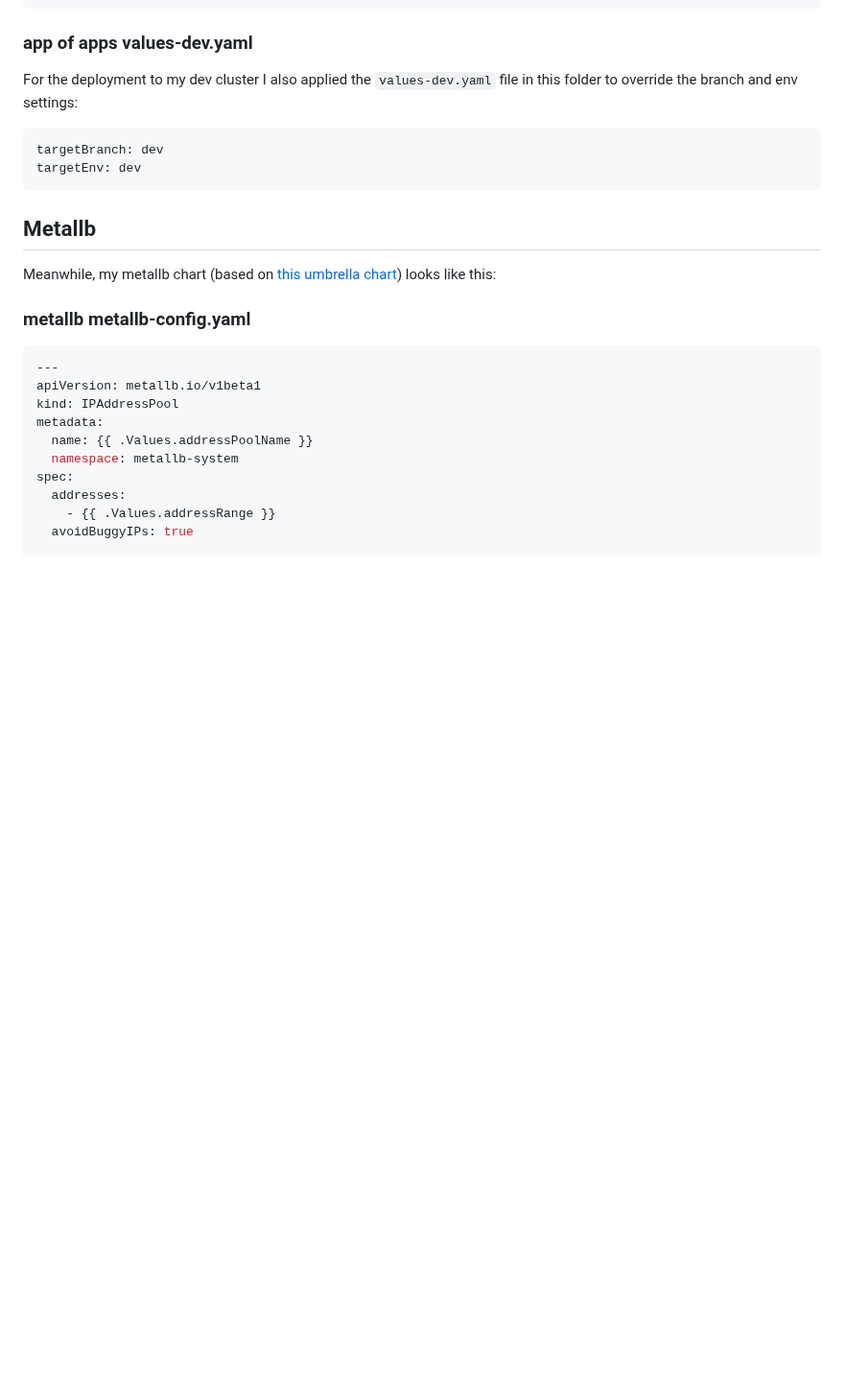
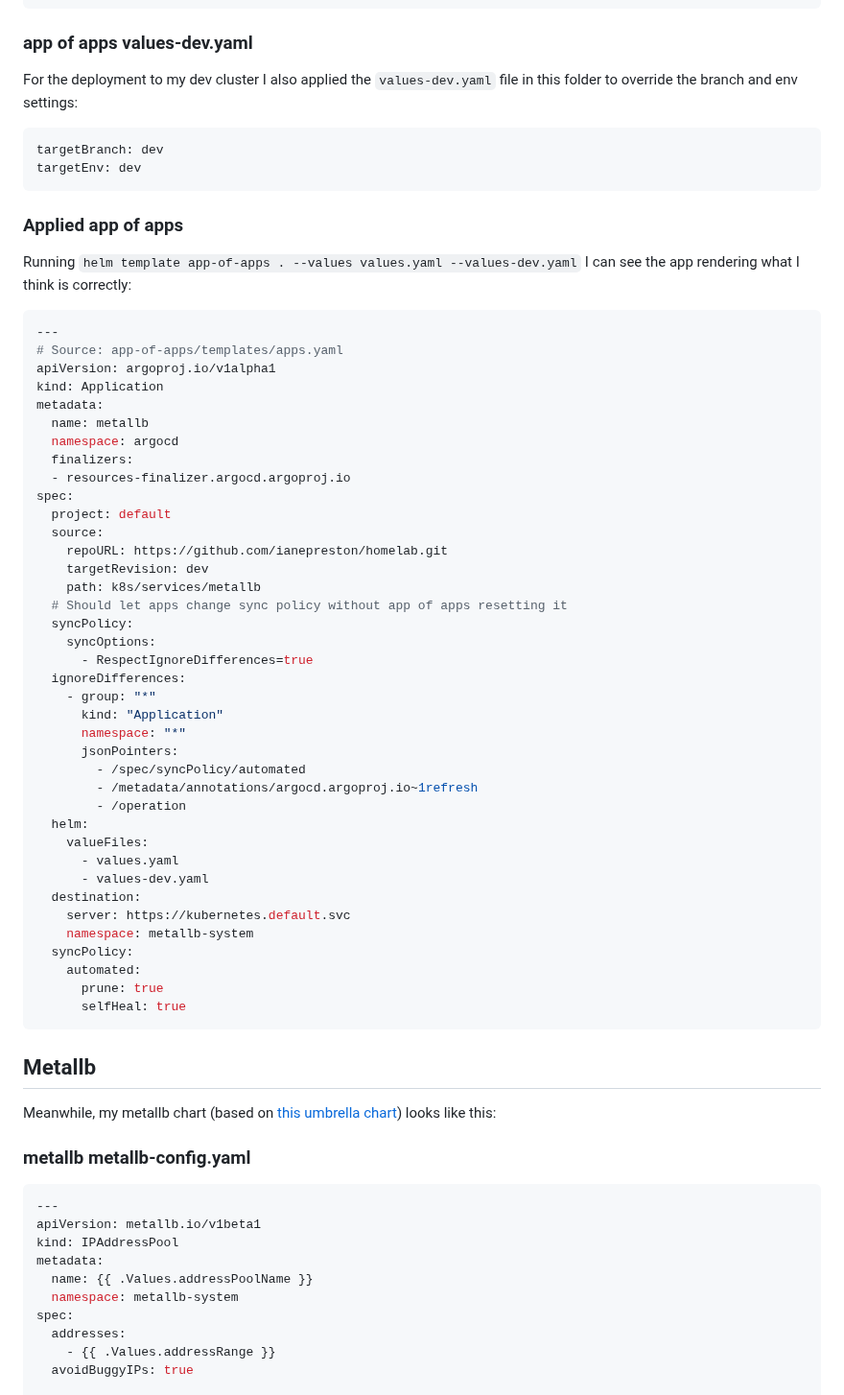
Before and after one commit to ianepreston/blog, a Markdown page: posts/2024-12-01-argo-rubberduck.md, the part around one of its changes. Shown at 96% size. Rendered like a GitHub page; blank space fills up the shorter version.

````diff
--- a/posts/2024-12-01-argo-rubberduck.md
+++ b/posts/2024-12-01-argo-rubberduck.md
@@ -153,6 +153,52 @@ to override the branch and env settings:
 ```yaml
 targetBranch: dev
 targetEnv: dev
+```
+
+### Applied app of apps
+
+Running `helm template app-of-apps . --values values.yaml --values-dev.yaml` I can see the app rendering
+what I think is correctly:
+
+```yaml
+---
+# Source: app-of-apps/templates/apps.yaml
+apiVersion: argoproj.io/v1alpha1
+kind: Application
+metadata:
+  name: metallb
+  namespace: argocd
+  finalizers:
+  - resources-finalizer.argocd.argoproj.io
+spec:
+  project: default
+  source:
+    repoURL: https://github.com/ianepreston/homelab.git
+    targetRevision: dev
+    path: k8s/services/metallb
+  # Should let apps change sync policy without app of apps resetting it
+  syncPolicy:
+    syncOptions:
+      - RespectIgnoreDifferences=true
+  ignoreDifferences:
+    - group: "*"
+      kind: "Application"
+      namespace: "*"
+      jsonPointers:
+        - /spec/syncPolicy/automated
+        - /metadata/annotations/argocd.argoproj.io~1refresh
+        - /operation
+  helm:
+    valueFiles:
+      - values.yaml
+      - values-dev.yaml
+  destination:
+    server: https://kubernetes.default.svc
+    namespace: metallb-system
+  syncPolicy:
+    automated:
+      prune: true
+      selfHeal: true
 ```
 
 ## Metallb
````
Also changed, not shown: other parts of posts/2024-12-01-argo-rubberduck.md (+66 -1 lines).
